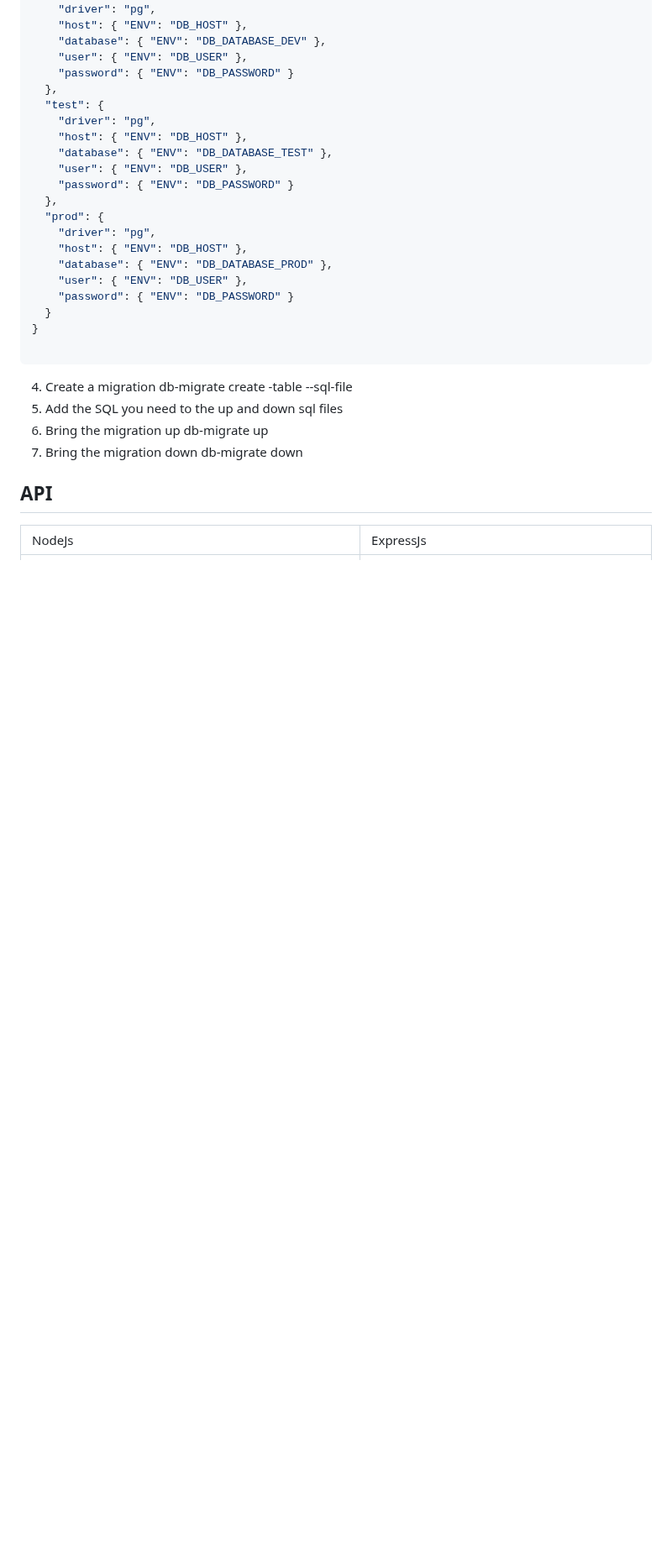
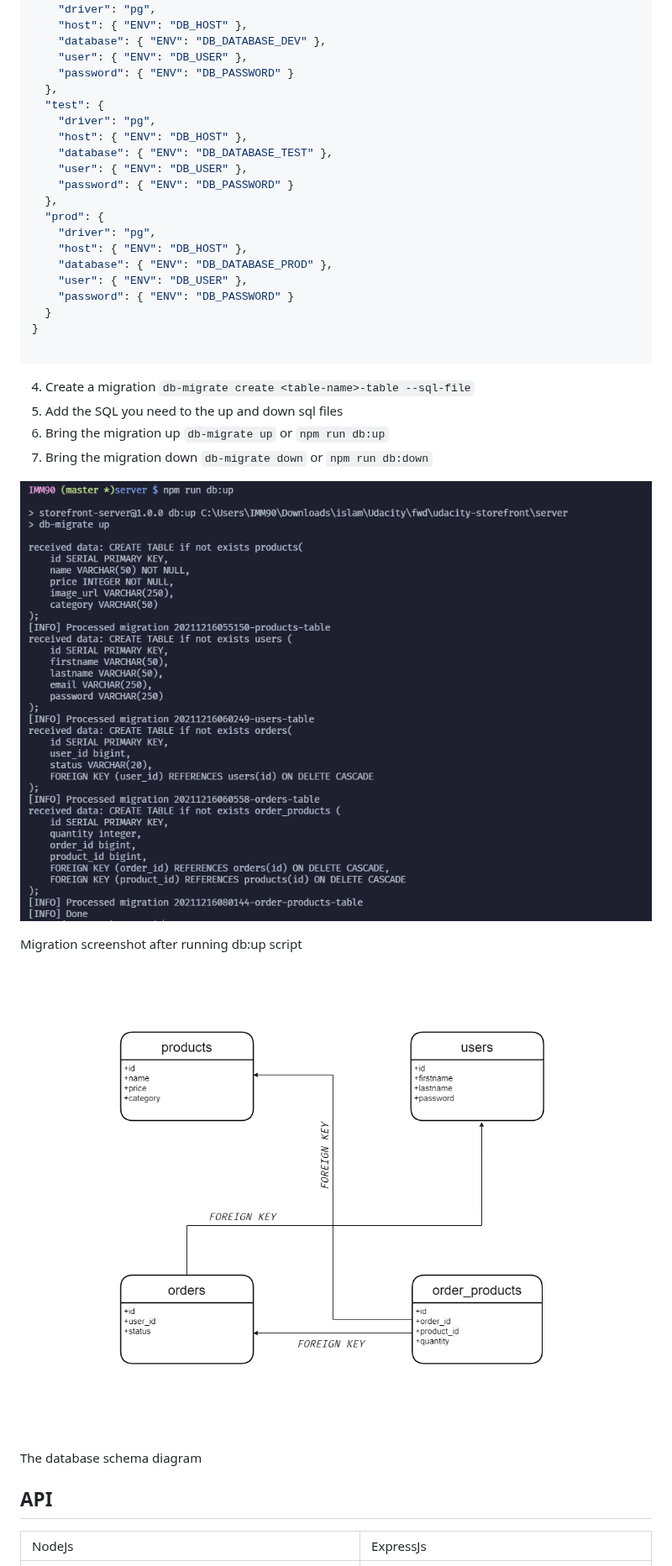
Before and after one commit to IMM9O/-capstone-udacity-storefront, a Markdown page: docs/dependencies.md, the part around one of its changes. Shown at 84% size. Rendered like a GitHub page; pictures changed too: docs/assets/images/migration-screenshot.png; blank space fills up the shorter version.

Commit message:
docs: Update docs table of content

````diff
--- a/docs/dependencies.md
+++ b/docs/dependencies.md
@@ -55,10 +54,20 @@
 }
 
 ```
-4. Create a migration db-migrate create <table-name>-table --sql-file
+4. Create a migration `db-migrate create <table-name>-table --sql-file`
 5. Add the SQL you need to the up and down sql files
-6. Bring the migration up db-migrate up
-7. Bring the migration down db-migrate down
+6. Bring the migration up `db-migrate up` or `npm run db:up`
+7. Bring the migration down `db-migrate down` or `npm run db:down`
+
+<p align="center">
+<img alt="migration screenshot" src="./assets/images/migration-screenshot.png" style="max-width: 100%;">
+<p>Migration screenshot after running db:up script</p>
+</p>
+
+<p align="center">
+<img alt="migration screenshot" src="./assets/images/database.png" style="max-width: 100%;">
+<p>The database schema diagram</p>
+</p>
 
 
 ## API
````
Also changed, not shown: other parts of docs/dependencies.md (+0 -1 lines), readme.md (+3 -5 lines).
